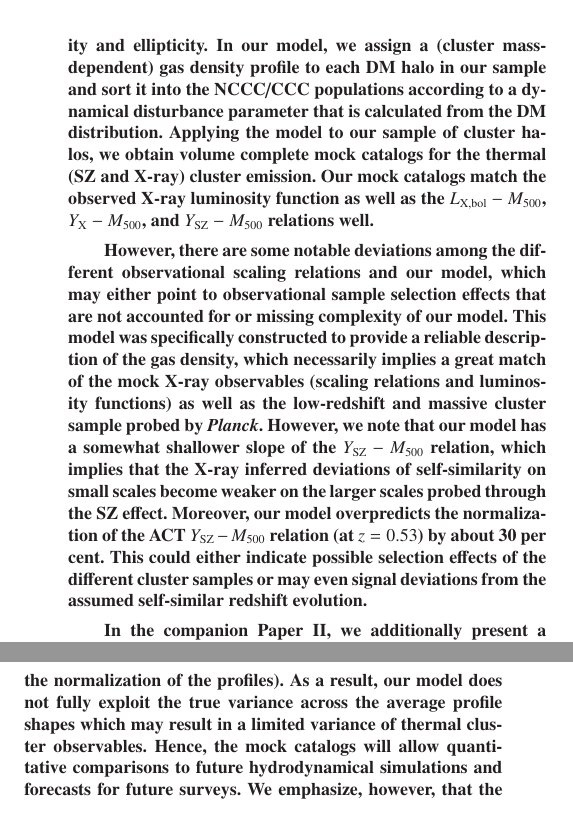
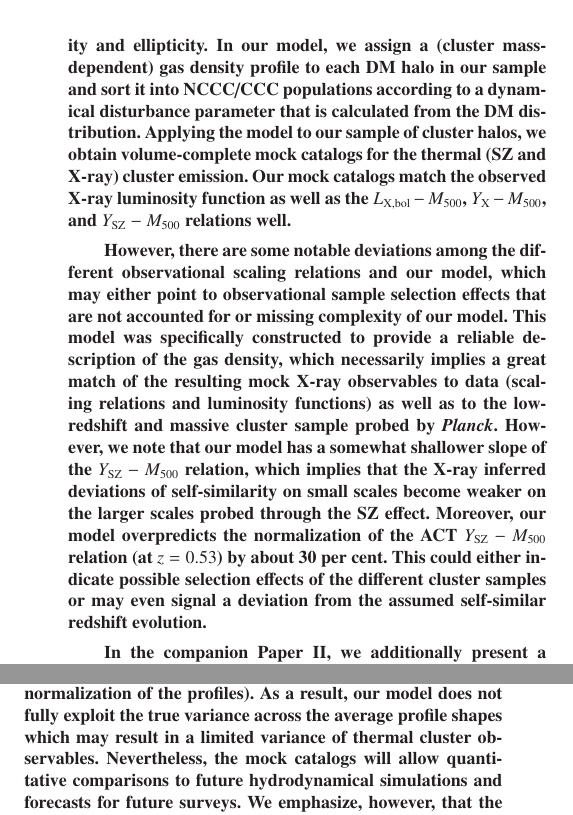
Before and after one commit to fabiozandanel/RLF_project_Paper1, a LaTeX paper (paper1.tex): two parts of the columns of page 7 of 8, joined at a grey line, cut so that both start at the same text. Compiled offline with LaTeX, dvips and Ghostscript; a LaTeX package or settings file that is missing is left out.

Commit message:
small clean-ups

```diff
--- a/paper1.tex
+++ b/paper1.tex
@@ -732,9 +732,9 @@ certainly serve as valuable tools.  }
   pressure support, an increased level of density clumping, as well as cluster
   asphericity and ellipticity. In our model, we assign a (cluster
   mass-dependent) gas density profile to each DM halo in our sample and sort it
-  into the NCCC/CCC populations according to a dynamical disturbance parameter
+  into NCCC/CCC populations according to a dynamical disturbance parameter
   that is calculated from the DM distribution. Applying the model to our sample
-  of cluster halos, we obtain volume complete mock catalogs for the thermal (SZ
+  of cluster halos, we obtain volume-complete mock catalogs for the thermal (SZ
   and X-ray) cluster emission. Our mock catalogs match the observed X-ray
   luminosity function as well as the $L_{\rmn{X, bol}}-M_{500}$,
   $Y_{\rmn{X}}-M_{500}$, and $Y_{\rmn{SZ}}-M_{500}$ relations well.
@@ -744,15 +744,15 @@ certainly serve as valuable tools.  }
   sample selection effects that are not accounted for or missing complexity of
   our model. This model was specifically constructed to provide a reliable
   description of the gas density, which necessarily implies a great match of the
-  mock X-ray observables (scaling relations and luminosity functions) as well as
-  the low-redshift and massive cluster sample probed by {\em Planck}. However,
-  we note that our model has a somewhat shallower slope of the
-  $Y_{\rmn{SZ}}-M_{500}$ relation, which implies that the X-ray inferred
+  resulting mock X-ray observables to data (scaling relations and luminosity
+  functions) as well as to the low-redshift and massive cluster sample probed by
+  {\em Planck}. However, we note that our model has a somewhat shallower slope
+  of the $Y_{\rmn{SZ}}-M_{500}$ relation, which implies that the X-ray inferred
   deviations of self-similarity on small scales become weaker on the larger
   scales probed through the SZ effect. Moreover, our model overpredicts the
   normalization of the ACT $Y_{\rmn{SZ}}-M_{500}$ relation (at $z=0.53$) by
   about 30 per cent. This could either indicate possible selection effects of
-  the different cluster samples or may even signal deviations from the assumed
+  the different cluster samples or may even signal a deviation from the assumed
   self-similar redshift evolution.
 
   In the companion Paper~II, we additionally present a model for the radio and
@@ -761,10 +761,3 @@ certainly serve as valuable tools.  }
   \mbox{(non-)thermal} cluster emission at different redshifts and make these
   catalogs publicly and freely available on-line through the MultiDark database
   (www.multidark.org). Our mock catalogs are based on density profile shapes
-  that represent the average cluster population of cool-core and non cool-core
-  systems (while we account for scatter in the gas mass fractions, i.e., the
-  normalization of the profiles). As a result, our model does not fully exploit
-  the true variance across the average profile shapes which may result in a
-  limited variance of thermal cluster observables.  Hence, the mock catalogs
-  will allow quantitative comparisons to future hydrodynamical simulations and
-  forecasts for future surveys.  We emphasize, however, that the catalogs are
@@ -773,3 +765,11 @@ certainly serve as valuable tools.  }
+  cool-core systems (while we account for scatter in the gas mass fractions,
+  i.e., the normalization of the profiles). As a result, our model does not
+  fully exploit the true variance across the average profile shapes which may
+  result in a limited variance of thermal cluster observables. Nevertheless, the
+  mock catalogs will allow quantitative comparisons to future hydrodynamical
+  simulations and forecasts for future surveys.  We emphasize, however, that the
+  catalogs are not suited for detailed cosmological studies in their (present)
+  published form, which do not address any survey response functions nor provide
   light-cone mock catalogs. However, future surveys should be able to test the
   underlying assumptions of our modeling approach, which is based on X-ray
   observations of clusters at low redshift ($z<0.2$) and adopts self-similar
```
Also changed, not shown: paper1.tex (3 more changed lines).
